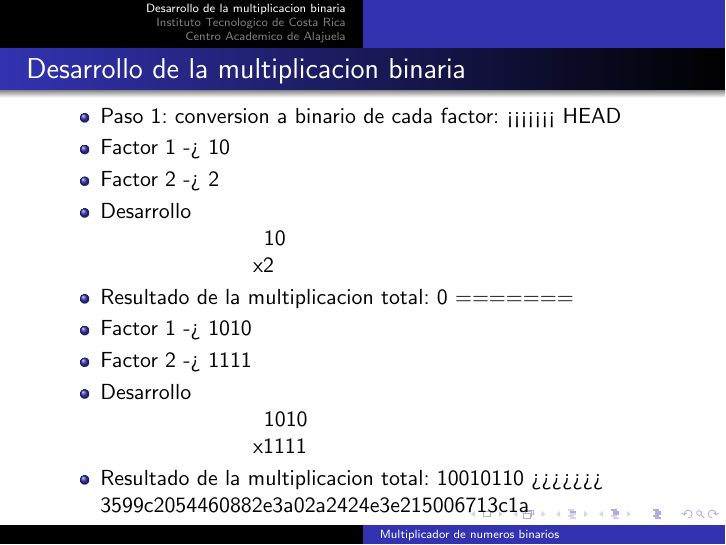
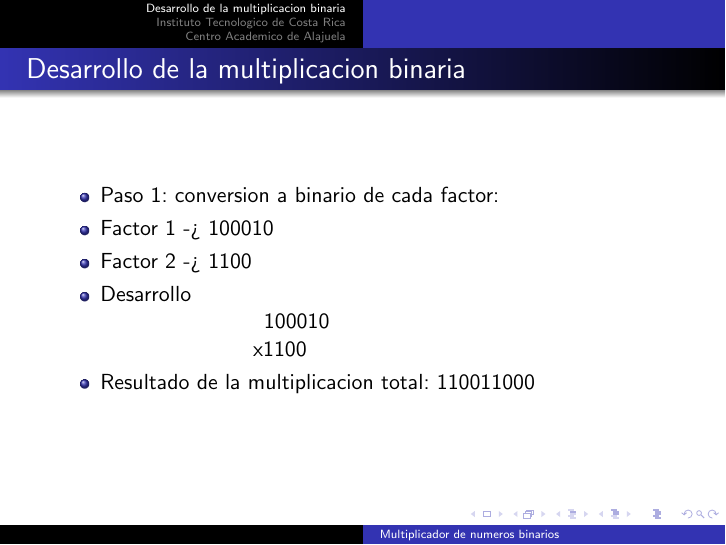
Before and after one commit to Lauritabrenes/Proyecto1-DL-Implementaci-n-de-un-multiplicador-combinacional, LaTeX slides (beamer.tex): page 2 of 3. Compiled offline with pdfLaTeX.

Commit message:
Update beamer.tex

```diff
--- a/beamer.tex
+++ b/beamer.tex
@@ -13,23 +13,13 @@
     \begin{frame}{Desarrollo de la multiplicacion binaria}
         \begin{itemize}
         \item Paso 1: conversion a binario de cada factor:
-<<<<<<< HEAD
-        \item    Factor 1 -> 10
-        \item    Factor 2 -> 2
+        \item    Factor 1 -> 100010
+        \item    Factor 2 -> 1100
         \item Desarrollo
         \newline
-      \hphantom{123456789101112}10
-        \newline      \hphantom{12345678910111}x2
-        \item Resultado de la multiplicacion total: 0
-=======
-        \item    Factor 1 -> 1010
-        \item    Factor 2 -> 1111
-        \item Desarrollo
-        \newline
-      \hphantom{123456789101112}1010
-        \newline      \hphantom{12345678910111}x1111
-        \item Resultado de la multiplicacion total: 10010110
->>>>>>> 3599c2054460882e3a02a2424e3e215006713c1a
+      \hphantom{123456789101112}100010
+        \newline      \hphantom{12345678910111}x1100
+        \item Resultado de la multiplicacion total: 110011000
         \end{itemize}
     \end{frame}
     \section{Instituto Tecnologico de Costa Rica}
```
